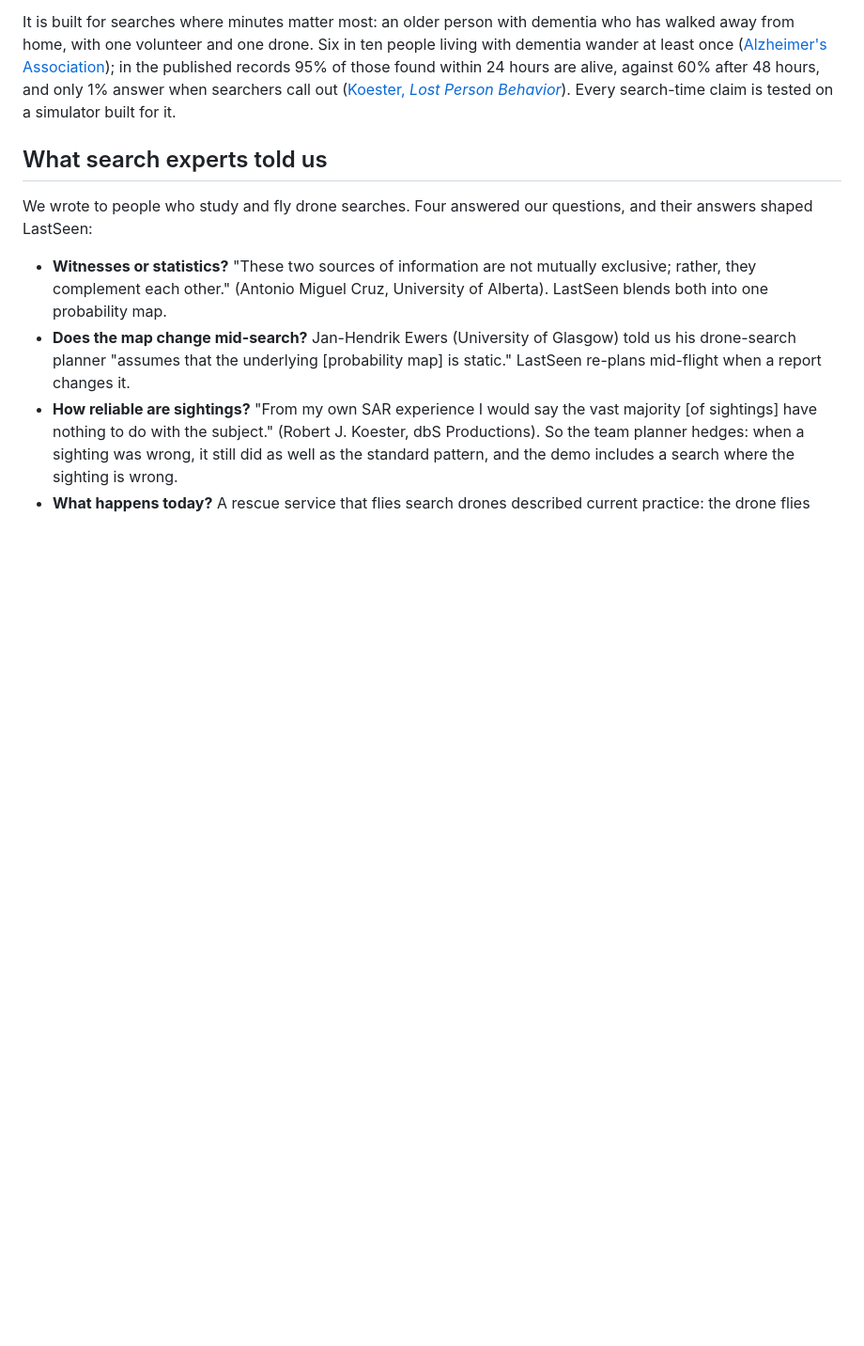
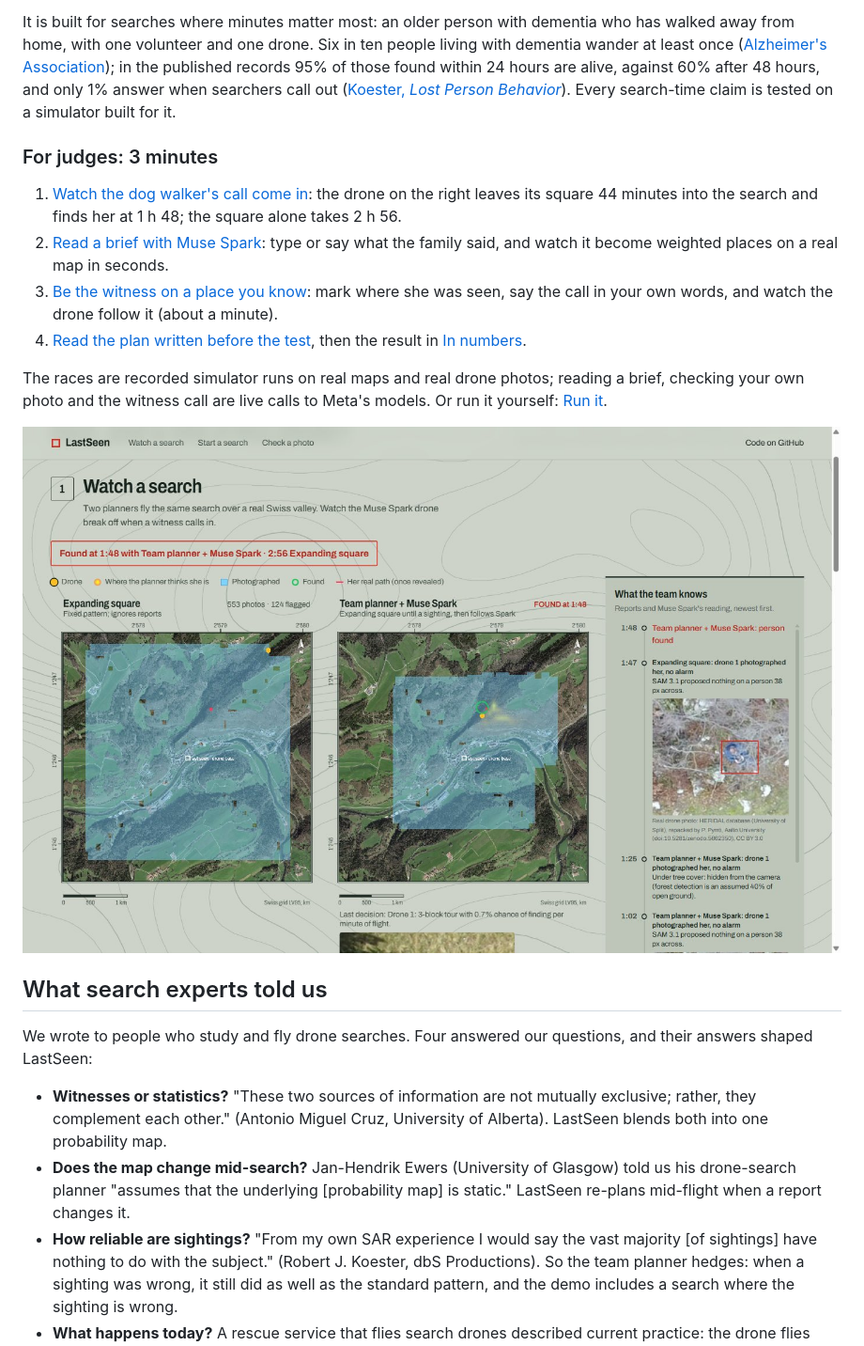
Before and after one commit to h-a-forster/lastseen, a Markdown page: README.md, the part around one of its changes. Shown at 94% size. GitHub-like rendering; blank space fills up the shorter version.

```diff
--- a/README.md
+++ b/README.md
@@ -23,6 +23,23 @@ with one volunteer and one drone. Six in ten people living with dementia wander
 records 95% of those found within 24 hours are alive, against 60% after 48 hours, and only 1% answer when searchers
 call out ([Koester, *Lost Person Behavior*](https://www.dbs-sar.com/LPB/Dementia.pdf)). Every search-time claim is
 tested on a simulator built for it.
+
+### For judges: 3 minutes
+1. [Watch the dog walker's call come in](https://hishamalpha00--lastseen-web.us-east.modal.run/?race=saint-ursanne-dementia-19-spiral-hedge-spark-1drone&t=40):
+   the drone on the right leaves its square 44 minutes into the search and finds her at 1 h 48; the square alone
+   takes 2 h 56.
+2. [Read a brief with Muse Spark](https://hishamalpha00--lastseen-web.us-east.modal.run/#brief): type or say what the family said, and watch it become weighted places
+   on a real map in seconds.
+3. [Be the witness on a place you know](https://hishamalpha00--lastseen-web.us-east.modal.run/#place): mark where she was seen, say the call in your own words, and
+   watch the drone follow it (about a minute).
+4. [Read the plan written before the test](docs/evaluation.md), then the result in [In numbers](#in-numbers).
+
+The races are recorded simulator runs on real maps and real drone photos; reading a brief, checking your own photo and
+the witness call are live calls to Meta's models. Or run it yourself: [Run it](#run-it).
+
+![One drone searching the Saint-Ursanne valley: the expanding square (left) against the team planner, which broke off
+to follow Muse Spark's reading of a dog walker's sighting and found her at 1 h 48; the find was decided on a real
+drone photo of a person her size](static/race.jpg)
 
 ## What search experts told us
 We wrote to people who study and fly drone searches. Four answered our questions, and their answers shaped LastSeen:
```
Also changed, not shown: other parts of README.md (+37 -7 lines).
